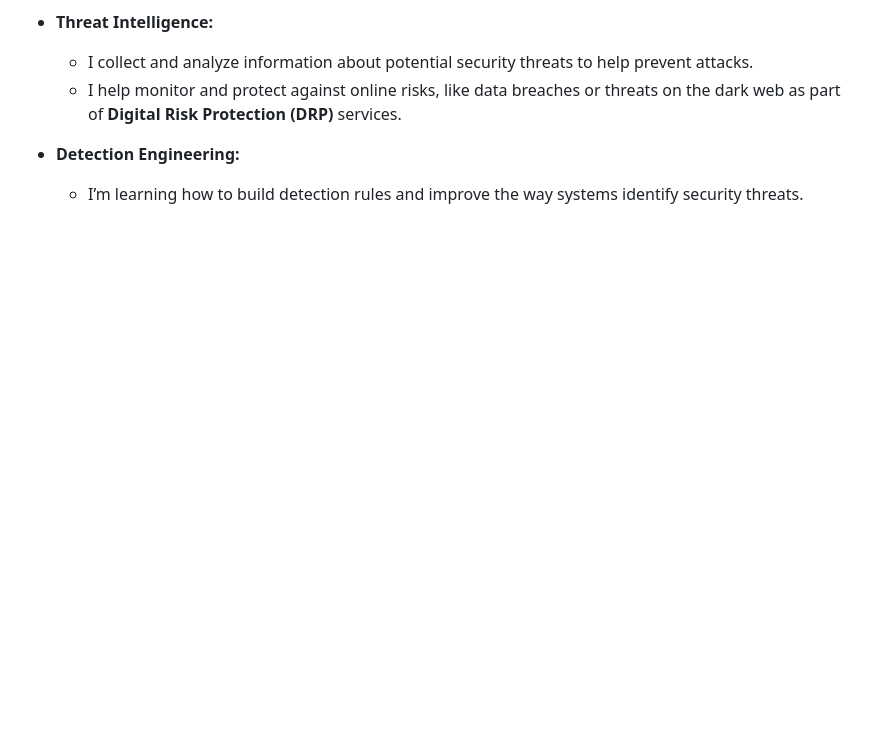
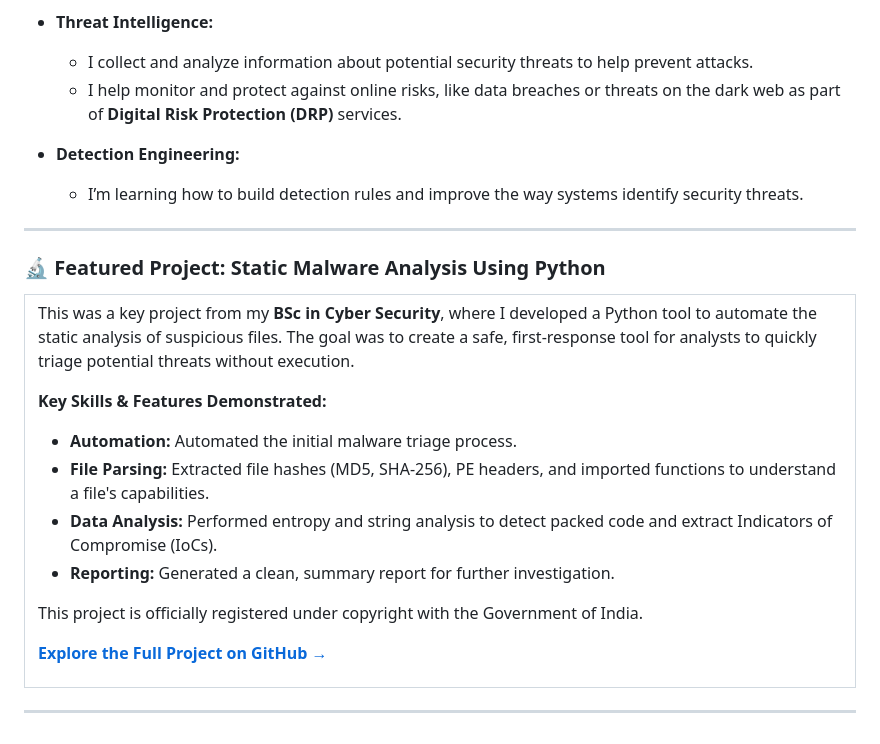
Before and after one commit to cyberket96/cyberket96, a Markdown page: README.md, the part around the change. GitHub-like rendering; blank space fills up the shorter version.

```diff
--- a/README.md
+++ b/README.md
@@ -20,6 +20,30 @@ I’m a **Cybersecurity Enthusiast** with a **Bachelor's degree in Cybersecurity
 
 - **Detection Engineering:**
   - I’m learning how to build detection rules and improve the way systems identify security threats.
+
+
+---
+
+### 🔬 Featured Project: Static Malware Analysis Using Python
+
+<table>
+  <tr>
+    <td valign="top" width="70%">
+      <p>This was a key project from my <strong>BSc in Cyber Security</strong>, where I developed a Python tool to automate the static analysis of suspicious files. The goal was to create a safe, first-response tool for analysts to quickly triage potential threats without execution.</p>
+      <p><strong>Key Skills & Features Demonstrated:</strong></p>
+      <ul>
+        <li><strong>Automation:</strong> Automated the initial malware triage process.</li>
+        <li><strong>File Parsing:</strong> Extracted file hashes (MD5, SHA-256), PE headers, and imported functions to understand a file's capabilities.</li>
+        <li><strong>Data Analysis:</strong> Performed entropy and string analysis to detect packed code and extract Indicators of Compromise (IoCs).</li>
+        <li><strong>Reporting:</strong> Generated a clean, summary report for further investigation.</li>
+      </ul>
+      <p>This project is officially registered under copyright with the Government of India.</p>
+      <p><strong><a href="https://github.com/cyberket96/Static-Malware-Analysis-Using-Python">Explore the Full Project on GitHub &rarr;</a></strong></p>
+
+  </tr>
+</table>
+
+---
 <!--
 ## ⚙️ Tools & Technologies
 
```
